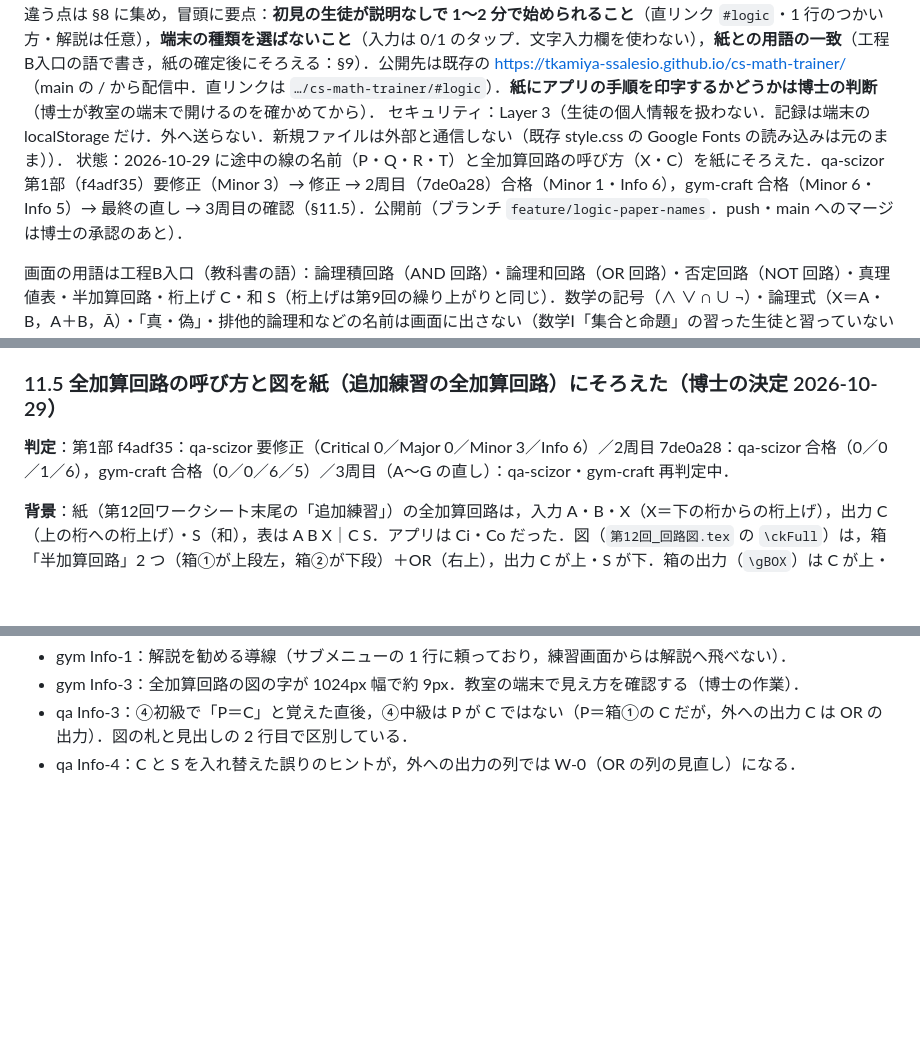
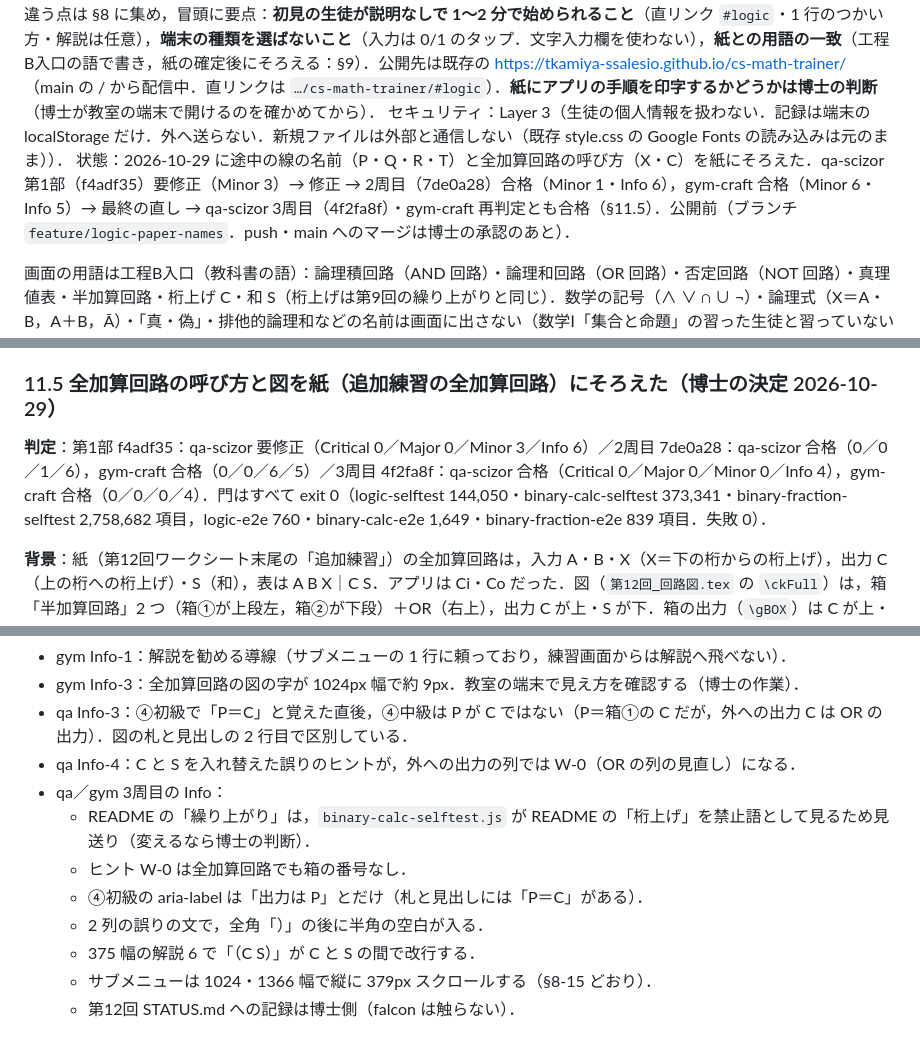
Before and after one commit to tkamiya-ssalesio/cs-math-trainer, a Markdown page: docs/logic-circuit-SPEC.md, 3 parts joined by grey strips. Rendered like a GitHub page; blank space fills up the shorter version.

Commit message:
docs(logic-circuit): SPEC の状態欄と §11.5 の判定を 3周目 合格に確定，残った所見を追記
Co-Authored-By: Claude Sonnet 5.5 <noreply@anthropic.com>

```diff
--- a/docs/logic-circuit-SPEC.md
+++ b/docs/logic-circuit-SPEC.md
@@ -4,7 +4,7 @@
 授業：情報Ⅰ「情報のデジタル表現」第12回 論理回路（授業日 2026-11-02（月））．正本：falcon の `第12回_論理回路/第12回_工程B入口.md`（§0.2 の答え・§5・§7・§10）と `STATUS.md`（論点 1〜8 の決定）．
 使い方：**当日の授業でも使う**（博士の決定 2026-10-26）．紙の本編はそのままで，紙を終えた生徒が端末で追加練習に使う（全加算回路の挑戦もここ）．先例（2進数の小数は「当日は使わない」）と違う点は §8 に集め，冒頭に要点：**初見の生徒が説明なしで 1〜2 分で始められること**（直リンク `#logic`・1 行のつかい方・解説は任意），**端末の種類を選ばないこと**（入力は 0/1 のタップ．文字入力欄を使わない），**紙との用語の一致**（工程B入口の語で書き，紙の確定後にそろえる：§9）．公開先は既存の https://tkamiya-ssalesio.github.io/cs-math-trainer/ （main の / から配信中．直リンクは `…/cs-math-trainer/#logic`）．**紙にアプリの手順を印字するかどうかは博士の判断**（博士が教室の端末で開けるのを確かめてから）．
 セキュリティ：Layer 3（生徒の個人情報を扱わない．記録は端末の localStorage だけ．外へ送らない．新規ファイルは外部と通信しない（既存 style.css の Google Fonts の読み込みは元のまま））．
-状態：2026-10-29 に途中の線の名前（P・Q・R・T）と全加算回路の呼び方（X・C）を紙にそろえた．qa-scizor 第1部（f4adf35）要修正（Minor 3）→ 修正 → 2周目（7de0a28）合格（Minor 1・Info 6），gym-craft 合格（Minor 6・Info 5）→ 最終の直し → 3周目の確認（§11.5）．公開前（ブランチ `feature/logic-paper-names`．push・main へのマージは博士の承認のあと）．
+状態：2026-10-29 に途中の線の名前（P・Q・R・T）と全加算回路の呼び方（X・C）を紙にそろえた．qa-scizor 第1部（f4adf35）要修正（Minor 3）→ 修正 → 2周目（7de0a28）合格（Minor 1・Info 6），gym-craft 合格（Minor 6・Info 5）→ 最終の直し → qa-scizor 3周目（4f2fa8f）・gym-craft 再判定とも合格（§11.5）．公開前（ブランチ `feature/logic-paper-names`．push・main へのマージは博士の承認のあと）．
 
 画面の用語は工程B入口（教科書の語）：論理積回路（AND 回路）・論理和回路（OR 回路）・否定回路（NOT 回路）・真理値表・半加算回路・桁上げ C・和 S（桁上げは第9回の繰り上がりと同じ）．数学の記号（∧ ∨ ∩ ∪ ¬）・論理式（X＝A・B，A＋B，Ā）・「真・偽」・排他的論理和などの名前は画面に出さない（数学Ⅰ「集合と命題」の習った生徒と習っていない生徒が混ざる）．1＝正しい／入る，0＝正しくない／入らない．禁止語の一覧は `logic-core.js` の `BANNED_*` に置く（画面用 `BANNED_SCREEN` は SPEC に語を書いてよい．SPEC・README にも出さない `BANNED_DOC` は core にだけ置き，自己検査が両方を読んで確かめる）．
 
@@ -411,7 +411,7 @@ SPEC §0〜§10 のとおりに実装した．次の点だけ，実装で具体
 
 ### 11.5 全加算回路の呼び方と図を紙（追加練習の全加算回路）にそろえた（博士の決定 2026-10-29）
 
-**判定**：第1部 f4adf35：qa-scizor 要修正（Critical 0／Major 0／Minor 3／Info 6）／2周目 7de0a28：qa-scizor 合格（0／0／1／6），gym-craft 合格（0／0／6／5）／3周目（A〜G の直し）：qa-scizor・gym-craft 再判定中．
+**判定**：第1部 f4adf35：qa-scizor 要修正（Critical 0／Major 0／Minor 3／Info 6）／2周目 7de0a28：qa-scizor 合格（0／0／1／6），gym-craft 合格（0／0／6／5）／3周目 4f2fa8f：qa-scizor 合格（Critical 0／Major 0／Minor 0／Info 4），gym-craft 合格（0／0／0／4）．門はすべて exit 0（logic-selftest 144,050・binary-calc-selftest 373,341・binary-fraction-selftest 2,758,682 項目，logic-e2e 760・binary-calc-e2e 1,649・binary-fraction-e2e 839 項目．失敗 0）．
 
 **背景**：紙（第12回ワークシート末尾の「追加練習」）の全加算回路は，入力 A・B・X（X＝下の桁からの桁上げ），出力 C（上の桁への桁上げ）・S（和），表は A B X｜C S．アプリは Ci・Co だった．図（`第12回_回路図.tex` の `\ckFull`）は，箱「半加算回路」2 つ（箱①が上段左，箱②が下段）＋OR（右上），出力 C が上・S が下．箱の出力（`\gBOX`）は C が上・S が下．
 
@@ -494,3 +494,11 @@ SPEC §0〜§10 のとおりに実装した．次の点だけ，実装で具体
 - gym Info-3：全加算回路の図の字が 1024px 幅で約 9px．教室の端末で見え方を確認する（博士の作業）．
 - qa Info-3：④初級で「P＝C」と覚えた直後，④中級は P が C ではない（P＝箱①の C だが，外への出力 C は OR の出力）．図の札と見出しの 2 行目で区別している．
 - qa Info-4：C と S を入れ替えた誤りのヒントが，外への出力の列では W-0（OR の列の見直し）になる．
+- qa／gym 3周目の Info：
+  - README の「繰り上がり」は，`binary-calc-selftest.js` が README の「桁上げ」を禁止語として見るため見送り（変えるなら博士の判断）．
+  - ヒント W-0 は全加算回路でも箱の番号なし．
+  - ④初級の aria-label は「出力は P」とだけ（札と見出しには「P＝C」がある）．
+  - 2 列の誤りの文で，全角「）」の後に半角の空白が入る．
+  - 375 幅の解説 6 で「（C S）」が C と S の間で改行する．
+  - サブメニューは 1024・1366 幅で縦に 379px スクロールする（§8-15 どおり）．
+  - 第12回 STATUS.md への記録は博士側（falcon は触らない）．
```
